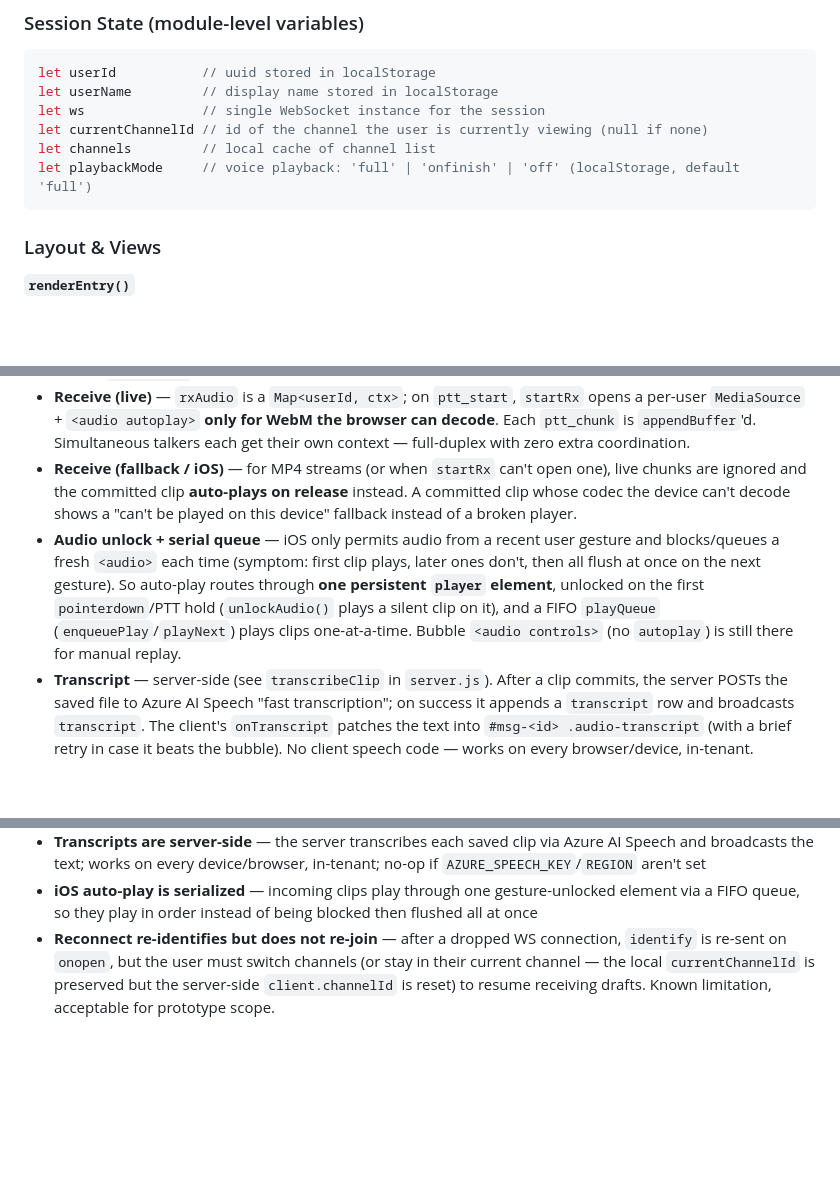
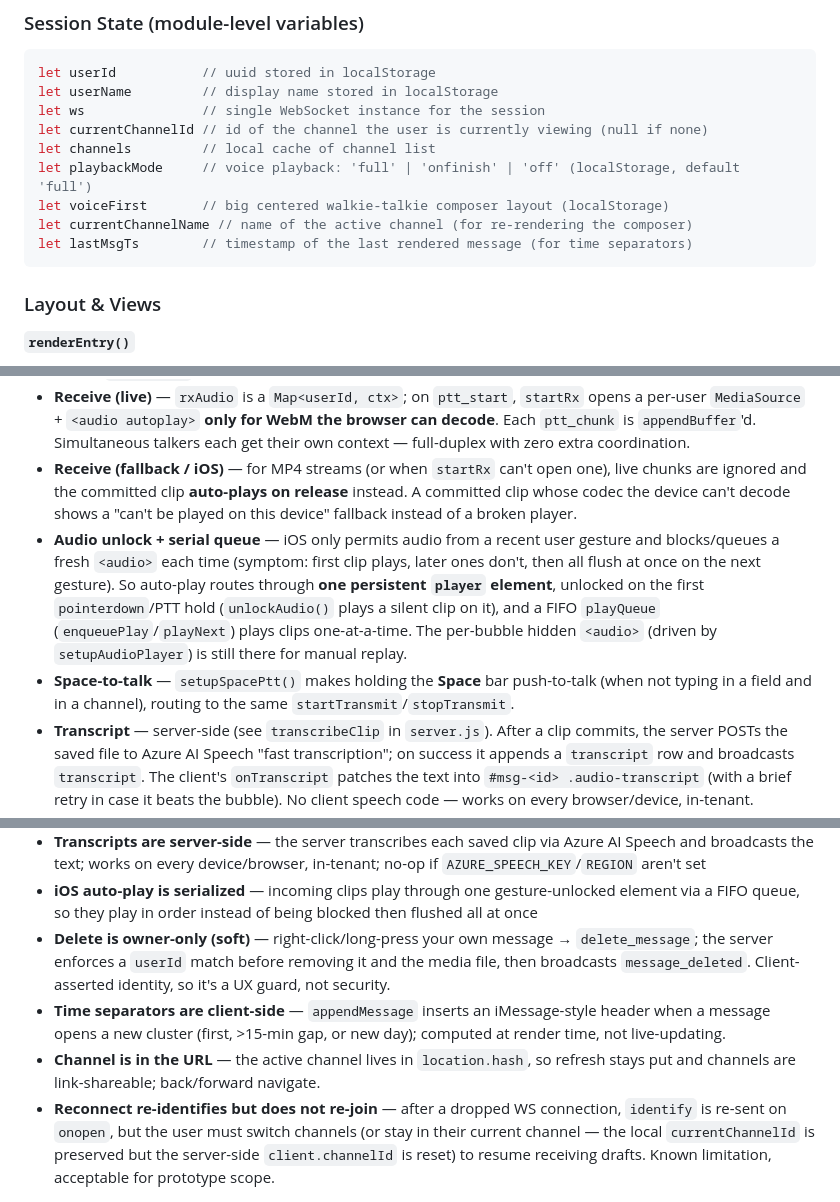
Before and after one commit to josephmcclanahan/livechat, a Markdown page: ARCHITECTURE.md, 3 parts joined by grey strips. GitHub-like rendering; blank space fills up the shorter version.

````diff
--- a/ARCHITECTURE.md
+++ b/ARCHITECTURE.md
@@ -115,6 +117,9 @@ let ws               // single WebSocket instance for the session
 let currentChannelId // id of the channel the user is currently viewing (null if none)
 let channels         // local cache of channel list
 let playbackMode     // voice playback: 'full' | 'onfinish' | 'off' (localStorage, default 'full')
+let voiceFirst       // big centered walkie-talkie composer layout (localStorage)
+let currentChannelName // name of the active channel (for re-rendering the composer)
+let lastMsgTs        // timestamp of the last rendered message (for time separators)
 ```
 
 ### Layout & Views
@@ -161,7 +174,8 @@ Recording support is probed once at load (`pttMime` via `MediaRecorder.isTypeSup
 - **Transmit** — `startTransmit()` gets a **fresh** mic stream each hold, sends `ptt_start`, then base64-encodes each `ondataavailable` blob into a `ptt_chunk`. A promise chain (`chunkChain`) serializes encodes so `ptt_end` (from `recorder.onstop`) always follows the final chunk. On stop, `releaseMic()` stops the tracks — iOS otherwise keeps the mic hot (ducking/blocking incoming playback, Dynamic Island stays lit) and a cached track can silently die and record a 0 s clip. An empty recording sends `ptt_end` with no chunks; the server replies `ptt_cancel` to clear listeners' bubbles, and the transmitter sees a "Couldn't record" toast.
 - **Receive (live)** — `rxAudio` is a `Map<userId, ctx>`; on `ptt_start`, `startRx` opens a per-user `MediaSource` + `<audio autoplay>` **only for WebM the browser can decode**. Each `ptt_chunk` is `appendBuffer`'d. Simultaneous talkers each get their own context — full-duplex with zero extra coordination.
 - **Receive (fallback / iOS)** — for MP4 streams (or when `startRx` can't open one), live chunks are ignored and the committed clip **auto-plays on release** instead. A committed clip whose codec the device can't decode shows a "can't be played on this device" fallback instead of a broken player.
-- **Audio unlock + serial queue** — iOS only permits audio from a recent user gesture and blocks/queues a fresh `<audio>` each time (symptom: first clip plays, later ones don't, then all flush at once on the next gesture). So auto-play routes through **one persistent `player` element**, unlocked on the first `pointerdown`/PTT hold (`unlockAudio()` plays a silent clip on it), and a FIFO `playQueue` (`enqueuePlay`/`playNext`) plays clips one-at-a-time. Bubble `<audio controls>` (no `autoplay`) is still there for manual replay.
+- **Audio unlock + serial queue** — iOS only permits audio from a recent user gesture and blocks/queues a fresh `<audio>` each time (symptom: first clip plays, later ones don't, then all flush at once on the next gesture). So auto-play routes through **one persistent `player` element**, unlocked on the first `pointerdown`/PTT hold (`unlockAudio()` plays a silent clip on it), and a FIFO `playQueue` (`enqueuePlay`/`playNext`) plays clips one-at-a-time. The per-bubble hidden `<audio>` (driven by `setupAudioPlayer`) is still there for manual replay.
+- **Space-to-talk** — `setupSpacePtt()` makes holding the **Space** bar push-to-talk (when not typing in a field and in a channel), routing to the same `startTransmit`/`stopTransmit`.
 - **Transcript** — server-side (see `transcribeClip` in `server.js`). After a clip commits, the server POSTs the saved file to Azure AI Speech "fast transcription"; on success it appends a `transcript` row and broadcasts `transcript`. The client's `onTranscript` patches the text into `#msg-<id> .audio-transcript` (with a brief retry in case it beats the bubble). No client speech code — works on every browser/device, in-tenant.
 - **Live indicator** — `ptt_start` renders a `draft-${userId}` "🔴 transmitting…" bubble reusing the exact draft-bubble mechanism; the committed `audio` message swaps it in-place via the existing `replaceChild` path.
 - **Cleanup** — `finishRx` lets the buffered tail play out then releases the `MediaSource`; `ptt_cancel` (transmitter left mid-clip) tears down the context and removes the bubble.
@@ -245,4 +265,7 @@ Text rows have no `type` (implicitly `text`); audio rows carry `type:"audio"` +
 - **Voice clips persist like text** — committed transmissions are `audio` rows in the same NDJSON and replay from `/media` on reload
 - **Transcripts are server-side** — the server transcribes each saved clip via Azure AI Speech and broadcasts the text; works on every device/browser, in-tenant; no-op if `AZURE_SPEECH_KEY`/`REGION` aren't set
 - **iOS auto-play is serialized** — incoming clips play through one gesture-unlocked element via a FIFO queue, so they play in order instead of being blocked then flushed all at once
+- **Delete is owner-only (soft)** — right-click/long-press your own message → `delete_message`; the server enforces a `userId` match before removing it and the media file, then broadcasts `message_deleted`. Client-asserted identity, so it's a UX guard, not security.
+- **Time separators are client-side** — `appendMessage` inserts an iMessage-style header when a message opens a new cluster (first, >15-min gap, or new day); computed at render time, not live-updating.
+- **Channel is in the URL** — the active channel lives in `location.hash`, so refresh stays put and channels are link-shareable; back/forward navigate.
 - **Reconnect re-identifies but does not re-join** — after a dropped WS connection, `identify` is re-sent on `onopen`, but the user must switch channels (or stay in their current channel — the local `currentChannelId` is preserved but the server-side `client.channelId` is reset) to resume receiving drafts. Known limitation, acceptable for prototype scope.
````
Also changed, not shown: other parts of ARCHITECTURE.md (+22 -6 lines), PRD.md (+21 -2 lines).
